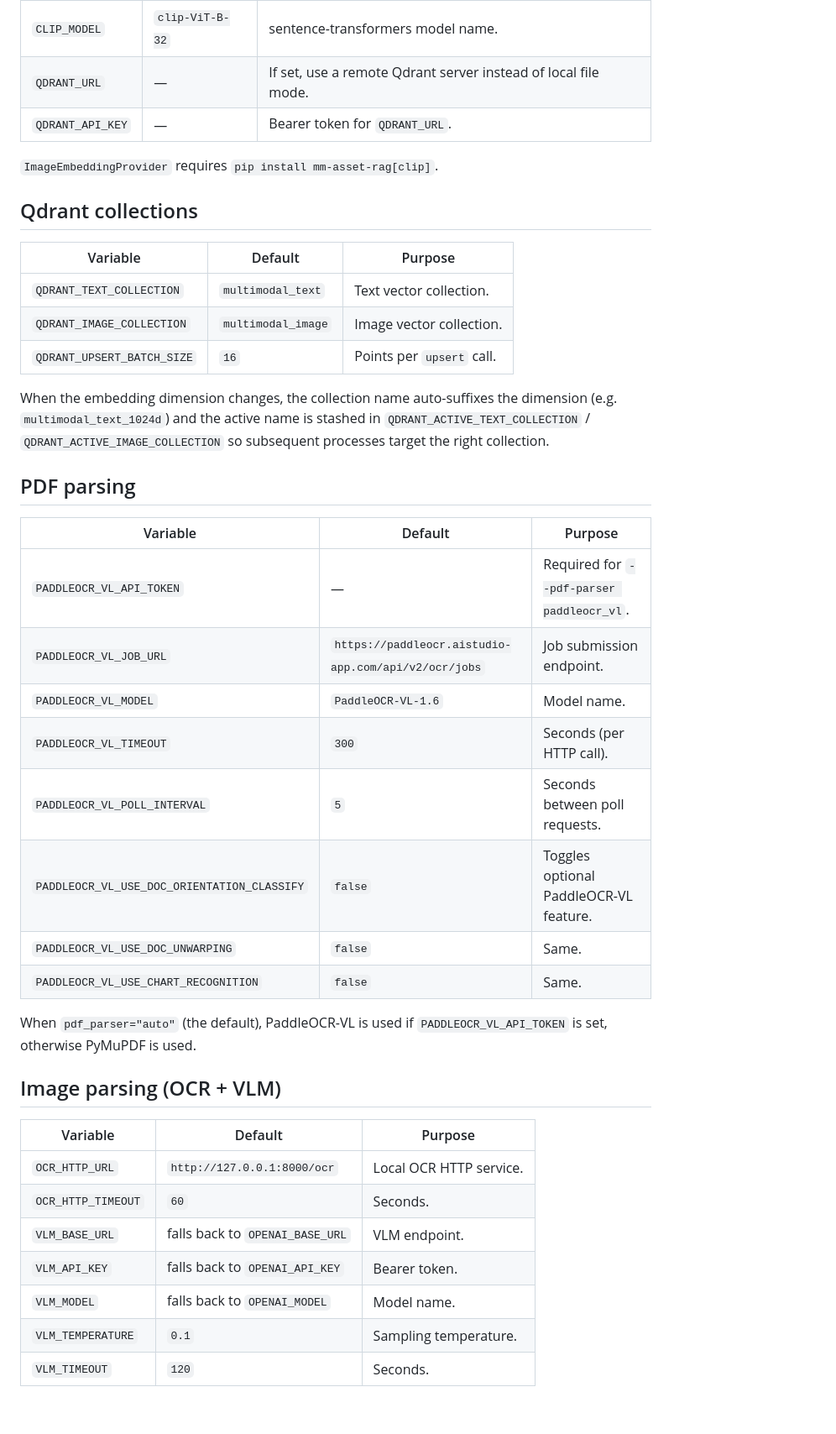
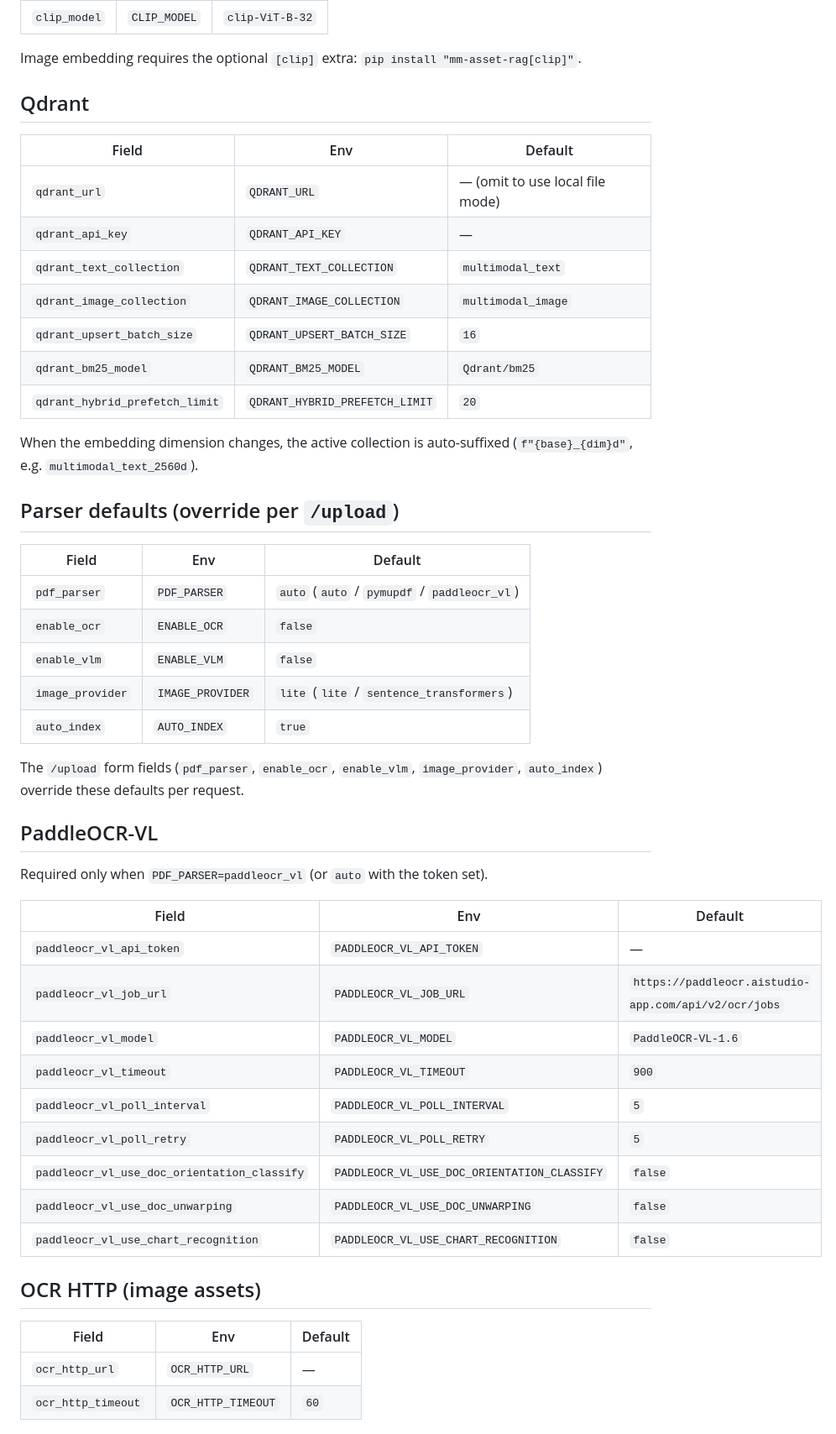
Before and after one commit to lgy1027/mm-asset-rag, a Markdown page: docs/configuration.md, the part around one of its changes. Shown at 84% size. Drawn GitHub-style; blank space fills up the shorter version.

```diff
--- a/docs/configuration.md
+++ b/docs/configuration.md
@@ -50,43 +82,58 @@ If any of `BASE_URL` / `API_KEY` / `MODEL` is missing, the package raises `Embed
 | --- | --- | --- |
-| `CLIP_MODEL` | `clip-ViT-B-32` | sentence-transformers model name. |
-| `QDRANT_URL` | — | If set, use a remote Qdrant server instead of local file mode. |
-| `QDRANT_API_KEY` | — | Bearer token for `QDRANT_URL`. |
+| `clip_model` | `CLIP_MODEL` | `clip-ViT-B-32` |
 
-`ImageEmbeddingProvider` requires `pip install mm-asset-rag[clip]`.
+Image embedding requires the optional `[clip]` extra:
+`pip install "mm-asset-rag[clip]"`.
 
-## Qdrant collections
+## Qdrant
 
-| Variable | Default | Purpose |
+| Field | Env | Default |
 | --- | --- | --- |
-| `QDRANT_TEXT_COLLECTION` | `multimodal_text` | Text vector collection. |
-| `QDRANT_IMAGE_COLLECTION` | `multimodal_image` | Image vector collection. |
-| `QDRANT_UPSERT_BATCH_SIZE` | `16` | Points per `upsert` call. |
+| `qdrant_url` | `QDRANT_URL` | — (omit to use local file mode) |
+| `qdrant_api_key` | `QDRANT_API_KEY` | — |
+| `qdrant_text_collection` | `QDRANT_TEXT_COLLECTION` | `multimodal_text` |
+| `qdrant_image_collection` | `QDRANT_IMAGE_COLLECTION` | `multimodal_image` |
+| `qdrant_upsert_batch_size` | `QDRANT_UPSERT_BATCH_SIZE` | `16` |
+| `qdrant_bm25_model` | `QDRANT_BM25_MODEL` | `Qdrant/bm25` |
+| `qdrant_hybrid_prefetch_limit` | `QDRANT_HYBRID_PREFETCH_LIMIT` | `20` |
 
-When the embedding dimension changes, the collection name auto-suffixes the dimension (e.g. `multimodal_text_1024d`) and the active name is stashed in `QDRANT_ACTIVE_TEXT_COLLECTION` / `QDRANT_ACTIVE_IMAGE_COLLECTION` so subsequent processes target the right collection.
+When the embedding dimension changes, the active collection is
+auto-suffixed (`f"{base}_{dim}d"`, e.g. `multimodal_text_2560d`).
 
-## PDF parsing
+## Parser defaults (override per `/upload`)
 
-| Variable | Default | Purpose |
+| Field | Env | Default |
 | --- | --- | --- |
-| `PADDLEOCR_VL_API_TOKEN` | — | Required for `--pdf-parser paddleocr_vl`. |
-| `PADDLEOCR_VL_JOB_URL` | `https://paddleocr.aistudio-app.com/api/v2/ocr/jobs` | Job submission endpoint. |
-| `PADDLEOCR_VL_MODEL` | `PaddleOCR-VL-1.6` | Model name. |
-| `PADDLEOCR_VL_TIMEOUT` | `300` | Seconds (per HTTP call). |
-| `PADDLEOCR_VL_POLL_INTERVAL` | `5` | Seconds between poll requests. |
-| `PADDLEOCR_VL_USE_DOC_ORIENTATION_CLASSIFY` | `false` | Toggles optional PaddleOCR-VL feature. |
-| `PADDLEOCR_VL_USE_DOC_UNWARPING` | `false` | Same. |
-| `PADDLEOCR_VL_USE_CHART_RECOGNITION` | `false` | Same. |
+| `pdf_parser` | `PDF_PARSER` | `auto` (`auto` / `pymupdf` / `paddleocr_vl`) |
+| `enable_ocr` | `ENABLE_OCR` | `false` |
+| `enable_vlm` | `ENABLE_VLM` | `false` |
+| `image_provider` | `IMAGE_PROVIDER` | `lite` (`lite` / `sentence_transformers`) |
+| `auto_index` | `AUTO_INDEX` | `true` |
 
-When `pdf_parser="auto"` (the default), PaddleOCR-VL is used if `PADDLEOCR_VL_API_TOKEN` is set, otherwise PyMuPDF is used.
+The `/upload` form fields (`pdf_parser`, `enable_ocr`, `enable_vlm`,
+`image_provider`, `auto_index`) override these defaults per request.
 
-## Image parsing (OCR + VLM)
+## PaddleOCR-VL
 
-| Variable | Default | Purpose |
+Required only when `PDF_PARSER=paddleocr_vl` (or `auto` with the
+token set).
+
+| Field | Env | Default |
 | --- | --- | --- |
-| `OCR_HTTP_URL` | `http://127.0.0.1:8000/ocr` | Local OCR HTTP service. |
-| `OCR_HTTP_TIMEOUT` | `60` | Seconds. |
-| `VLM_BASE_URL` | falls back to `OPENAI_BASE_URL` | VLM endpoint. |
-| `VLM_API_KEY` | falls back to `OPENAI_API_KEY` | Bearer token. |
-| `VLM_MODEL` | falls back to `OPENAI_MODEL` | Model name. |
-| `VLM_TEMPERATURE` | `0.1` | Sampling temperature. |
-| `VLM_TIMEOUT` | `120` | Seconds. |
+| `paddleocr_vl_api_token` | `PADDLEOCR_VL_API_TOKEN` | — |
+| `paddleocr_vl_job_url` | `PADDLEOCR_VL_JOB_URL` | `https://paddleocr.aistudio-app.com/api/v2/ocr/jobs` |
+| `paddleocr_vl_model` | `PADDLEOCR_VL_MODEL` | `PaddleOCR-VL-1.6` |
+| `paddleocr_vl_timeout` | `PADDLEOCR_VL_TIMEOUT` | `900` |
+| `paddleocr_vl_poll_interval` | `PADDLEOCR_VL_POLL_INTERVAL` | `5` |
+| `paddleocr_vl_poll_retry` | `PADDLEOCR_VL_POLL_RETRY` | `5` |
+| `paddleocr_vl_use_doc_orientation_classify` | `PADDLEOCR_VL_USE_DOC_ORIENTATION_CLASSIFY` | `false` |
+| `paddleocr_vl_use_doc_unwarping` | `PADDLEOCR_VL_USE_DOC_UNWARPING` | `false` |
+| `paddleocr_vl_use_chart_recognition` | `PADDLEOCR_VL_USE_CHART_RECOGNITION` | `false` |
+
+## OCR HTTP (image assets)
+
+| Field | Env | Default |
+| --- | --- | --- |
+| `ocr_http_url` | `OCR_HTTP_URL` | — |
+| `ocr_http_timeout` | `OCR_HTTP_TIMEOUT` | `60` |
+
```
Also changed, not shown: other parts of docs/configuration.md (+70 -23 lines).
